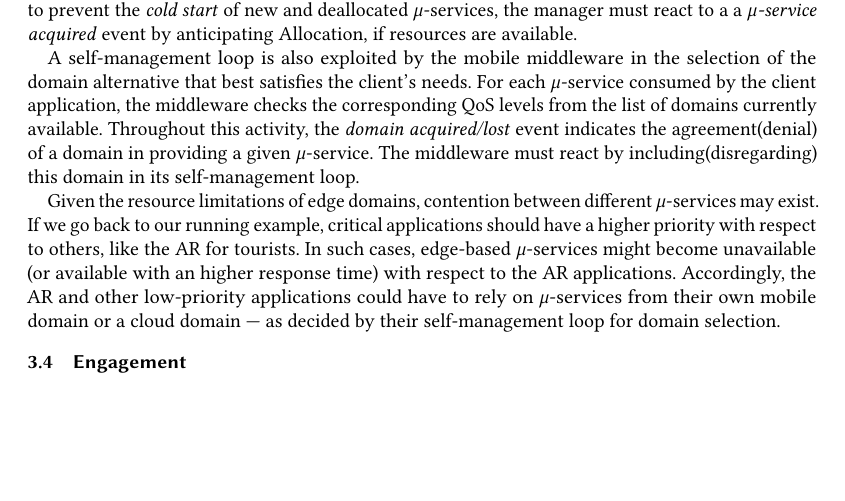
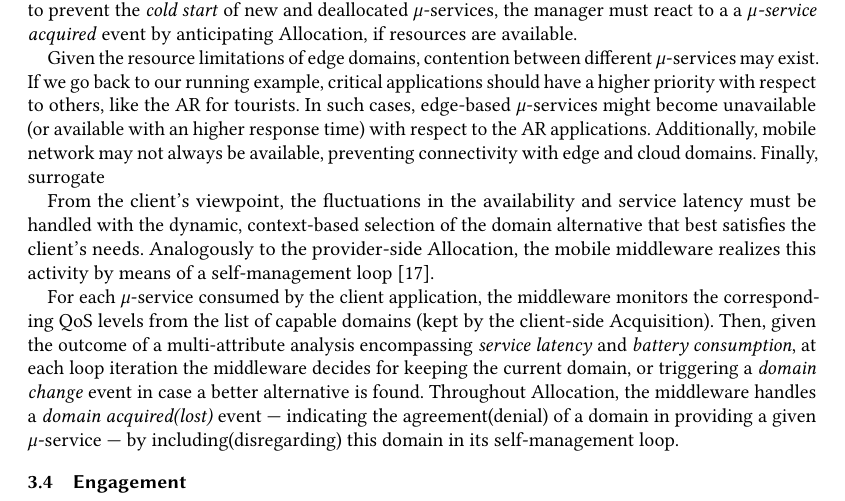
Before and after one commit to danilomendonca/acm-toit-continuum, a LaTeX paper (main.tex, which reads sections/proposal.tex): part of page 8 of 20, cut so that both start at the same text, the shorter picture padded with empty space. Compiled offline with pdfLaTeX.

Commit message:
client-side Allocation

```diff
--- a/sections/proposal.tex
+++ b/sections/proposal.tex
@@ -201,6 +201,19 @@ by anticipating Allocation, if resources are available.
 %Also, to mitigate cold starts, the manager should react to a \textit{client arrived} event by anticipating Allocation for each identified $\mu$-service, if resources are available.
 %Finally, the manager should take into account a \textit{$\mu$-service requested} by updating the corresponding arrival rate metric. \textbf{I DON"T UNDERSTAND WHAT YOU MEAN HERE.}
 
+Given the resource limitations of edge domains, contention between different $\mu$-services may exist. If we go back to our running example,
+% in Section~\ref{sub:example}
+critical applications should have a higher priority with respect to others, like the AR for tourists. In such cases, edge-based $\mu$-services might become unavailable (or available with an higher response time) with respect to the AR applications. Additionally, mobile network may not always be available, preventing connectivity with edge and cloud domains. Finally, surrogate
+
+%Accordingly, the AR and other low-priority applications could have to rely on $\mu$-services from their own mobile domain or a cloud domain.
+
+
+From the client's viewpoint, the fluctuations in the availability and service latency must be handled with the dynamic, context-based selection of the domain alternative
+that best satisfies the client's needs.
+Analogously to the provider-side Allocation, the mobile middleware realizes this activity by means of a self-management loop~\cite{kephart2003vision}.
+
+For each $\mu$-service consumed by the client application, the middleware monitors the corresponding QoS levels from the list of capable domains (kept by the client-side Acquisition). Then, given the outcome of a multi-attribute analysis encompassing \textit{service latency} and \textit{battery consumption}, at each loop iteration the middleware decides for keeping the current domain, or triggering a \textit{domain change} event in case a better alternative is found. Throughout Allocation, the middleware handles a \textit{domain acquired(lost)} event --- indicating the agreement(denial) of a domain in providing a given $\mu$-service --- by including(disregarding) this domain in its self-management loop. %Conversely, a \textit{domain lost} event indicates a domain can no longer provide a $\mu$-service. The middleware must react by disregarding this domain in its self-management loop.
+
 
 
 %the domain manager deals with the following events:
@@ -234,12 +247,11 @@ by anticipating Allocation, if resources are available.
 
 %Given the state of different domains perceived by a client, the mobile middleware must decide which domain is responsible for each $\mu$-service consumed by the application.
 
-A self-management loop is also exploited by the mobile middleware in the selection of the domain alternative that best satisfies the client's needs. For each $\mu$-service consumed by the client application, the middleware checks the corresponding QoS levels from the list of domains currently available. %A multi-attribute analysis then decides for the best alternative satisfying the application requirements.
-Throughout this activity, the \textit{domain acquired/lost} event indicates the agreement(denial) of a domain in providing a given $\mu$-service. The middleware must react by including(disregarding) this domain in its self-management loop. %Conversely, a \textit{domain lost} event indicates a domain can no longer provide a $\mu$-service. The middleware must react by disregarding this domain in its self-management loop.
 
-Given the resource limitations of edge domains, contention between different $\mu$-services may exist. If we go back to our running example,
-% in Section~\ref{sub:example}
-critical applications should have a higher priority with respect to others, like the AR for tourists. In such cases, edge-based $\mu$-services might become unavailable (or available with an higher response time) with respect to the AR applications. Accordingly, the AR and other low-priority applications could have to rely on $\mu$-services from their own mobile domain or a cloud domain --- as decided by their self-management loop for domain selection.
+
+
+
+
 
 %
 %{\small
```
